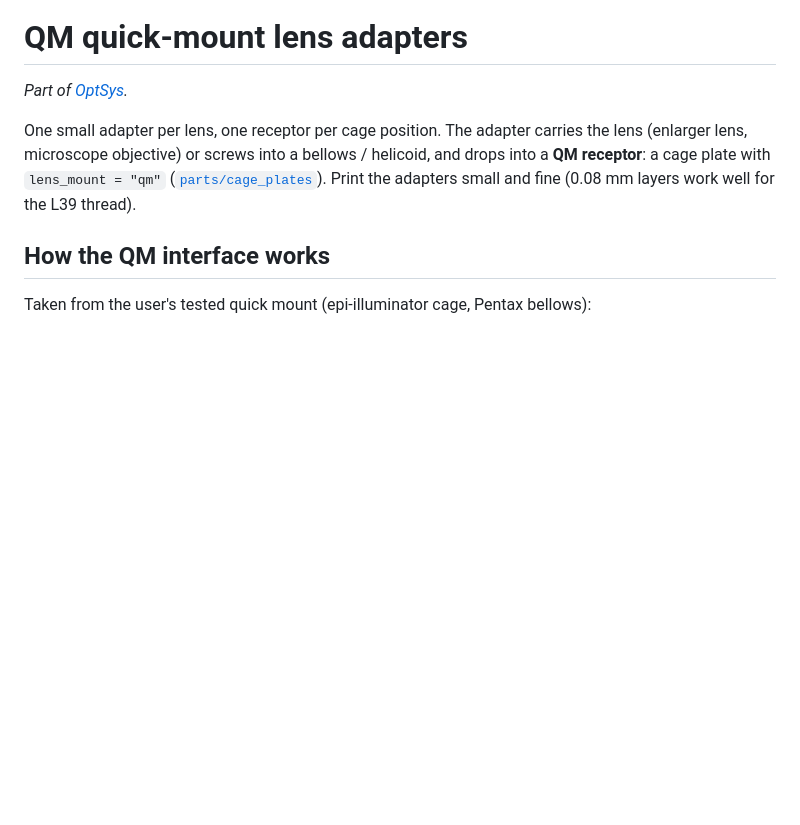
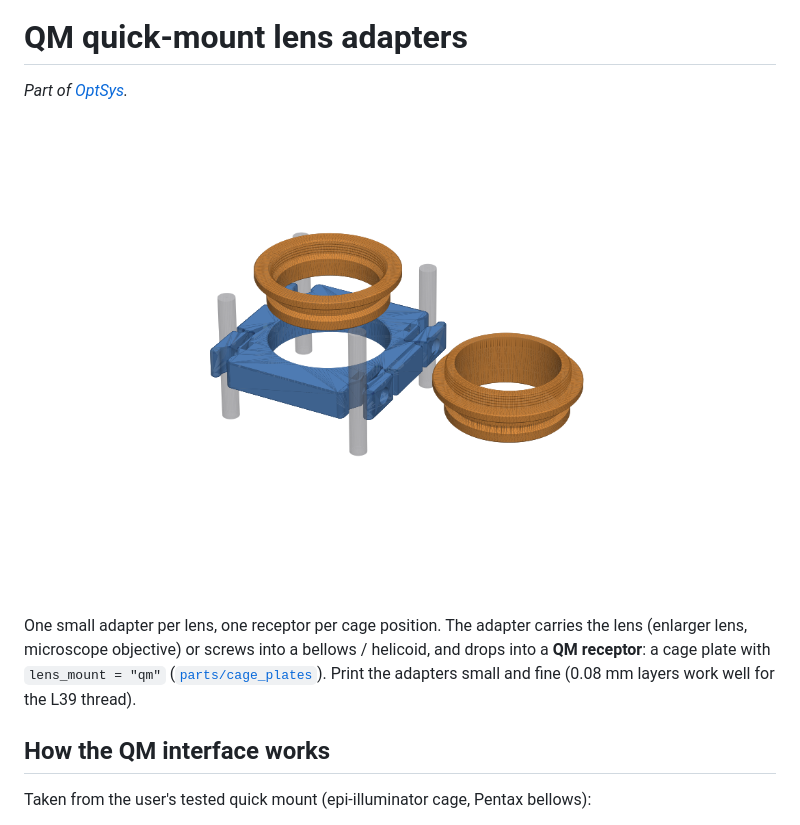
Before and after one commit to trippas/OptSys, a Markdown page: parts/quick_mount/README.md, the part around the change. Rendered like a GitHub page; pictures changed too: docs/quick_mount.png (added); blank space fills up the shorter version.

Commit message:
Add quick mount image
Co-Authored-By: Claude Opus 5.5 <noreply@anthropic.com>
Claude-Session: https://claude.ai/code/session_01HjQeQp6Fn9hVyWDA4aF4Cv

```diff
--- a/parts/quick_mount/README.md
+++ b/parts/quick_mount/README.md
@@ -1,6 +1,8 @@
 # QM quick-mount lens adapters
 
 *Part of [OptSys](../../README.md).*
+
+![QM42 receptor (50 mm cage, V rod seats) with an L39 adapter above it and an M42 x 1 male adapter](../../docs/quick_mount.png)
 
 One small adapter per lens, one receptor per cage position. The adapter carries the lens (enlarger lens, microscope objective) or screws into a bellows / helicoid, and drops into a **QM receptor**: a cage plate with `lens_mount = "qm"` ([`parts/cage_plates`](../cage_plates/README.md)). Print the adapters small and fine (0.08 mm layers work well for the L39 thread).
 
```
